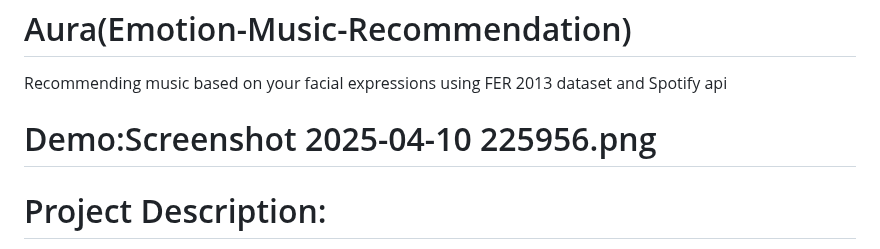
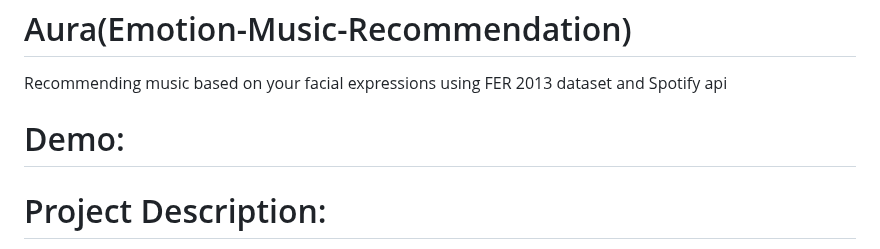
Before and after one commit to aniishchoudhary/spotifytest, a Markdown page: README.md, the part around the change. Rendered like a GitHub page.

```diff
--- a/README.md
+++ b/README.md
@@ -1,7 +1,7 @@
 # Aura(Emotion-Music-Recommendation)
 Recommending music based on your facial expressions using FER 2013 dataset and Spotify api
 
-# Demo:Screenshot 2025-04-10 225956.png
+# Demo:
 
 
 
```
